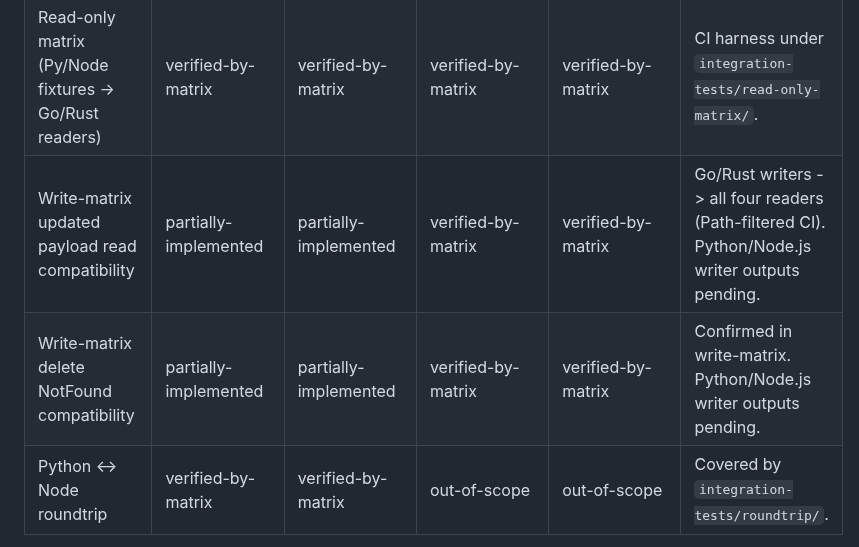
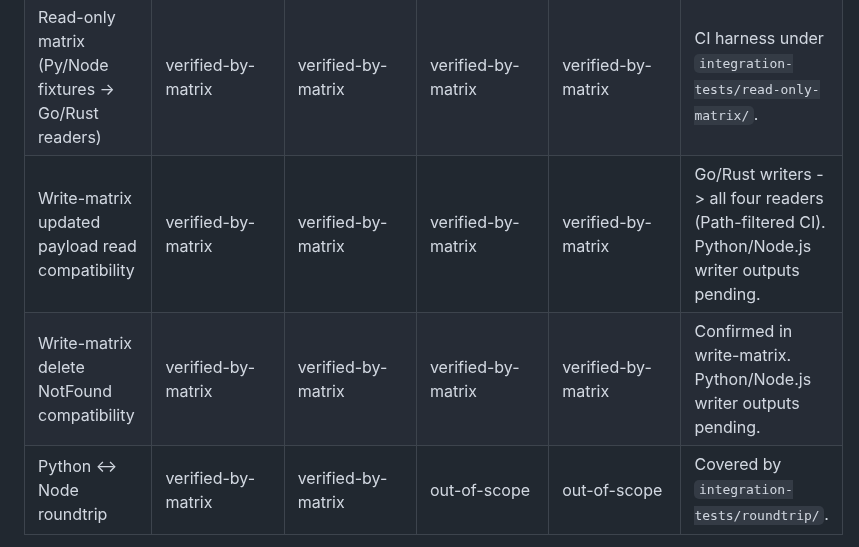
Before and after one commit to TakashiSasaki/encrypted-database, a Markdown page: docs/implementation-notes/api-parity-matrix.md, the part around the change. GitHub-like rendering.

Commit message:
docs: correct Python/Node.js coverage status in api-parity-matrix.md
Reverts the status back to `verified-by-matrix` for Python and Node.js regarding write-matrix payload read and delete NotFound compatibility. This correctly reflects that the existing write-matrix CI workflow actively verifies Python and Node.js behaving as readers for Go/Rust writer outputs, while their own writer outputs remain appropriately documented as pending in the Notes column.

Co-authored-by: TakashiSasaki <556958+TakashiSasaki@users.noreply.github.com>

```diff
--- a/docs/implementation-notes/api-parity-matrix.md
+++ b/docs/implementation-notes/api-parity-matrix.md
@@ -95,8 +95,8 @@ It intentionally separates:
 |---|---|---|---|---|---|
 | Shared vector conformance | implemented-public | implemented-public | implemented-scaffold | implemented-scaffold | |
 | Read-only matrix (Py/Node fixtures -> Go/Rust readers) | verified-by-matrix | verified-by-matrix | verified-by-matrix | verified-by-matrix | CI harness under `integration-tests/read-only-matrix/`. |
-| Write-matrix updated payload read compatibility | partially-implemented | partially-implemented | verified-by-matrix | verified-by-matrix | Go/Rust writers -> all four readers (Path-filtered CI). Python/Node.js writer outputs pending. |
-| Write-matrix delete NotFound compatibility | partially-implemented | partially-implemented | verified-by-matrix | verified-by-matrix | Confirmed in write-matrix. Python/Node.js writer outputs pending. |
+| Write-matrix updated payload read compatibility | verified-by-matrix | verified-by-matrix | verified-by-matrix | verified-by-matrix | Go/Rust writers -> all four readers (Path-filtered CI). Python/Node.js writer outputs pending. |
+| Write-matrix delete NotFound compatibility | verified-by-matrix | verified-by-matrix | verified-by-matrix | verified-by-matrix | Confirmed in write-matrix. Python/Node.js writer outputs pending. |
 | Python <-> Node roundtrip | verified-by-matrix | verified-by-matrix | out-of-scope | out-of-scope | Covered by `integration-tests/roundtrip/`. |
 
 ### 7) Unsupported future functionality
```
